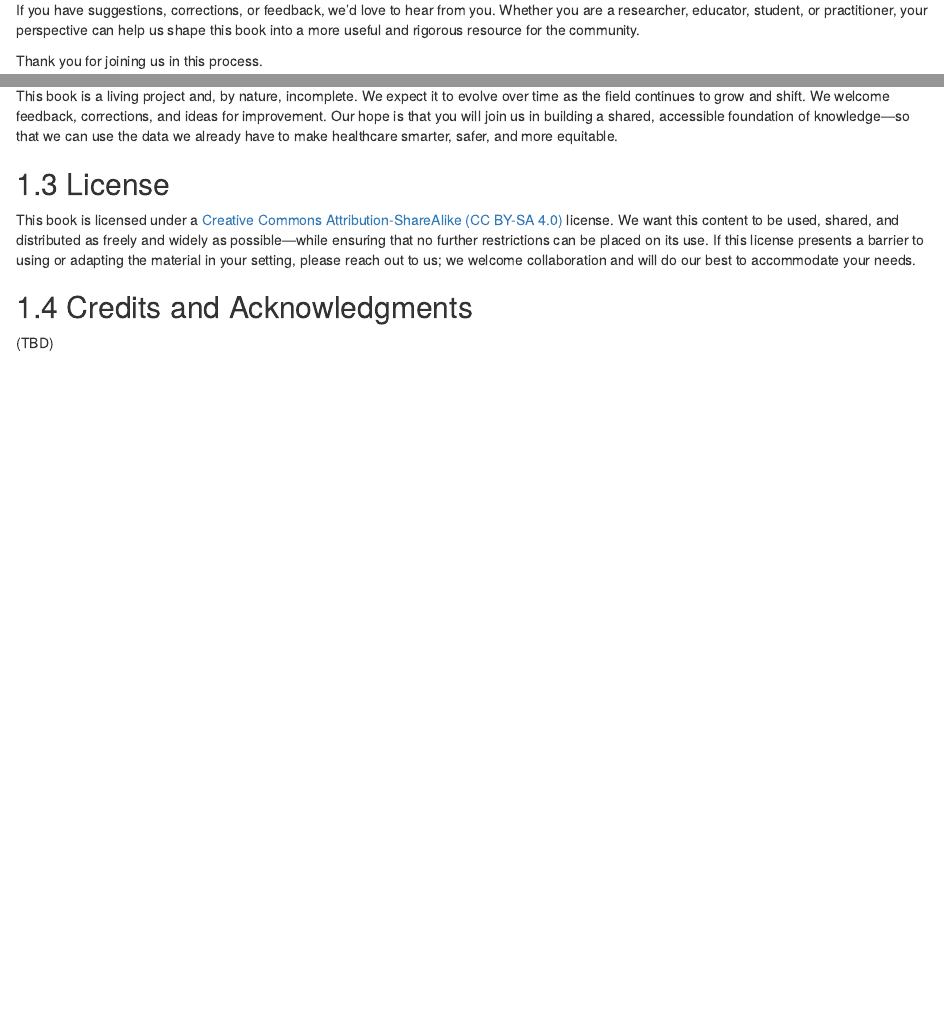
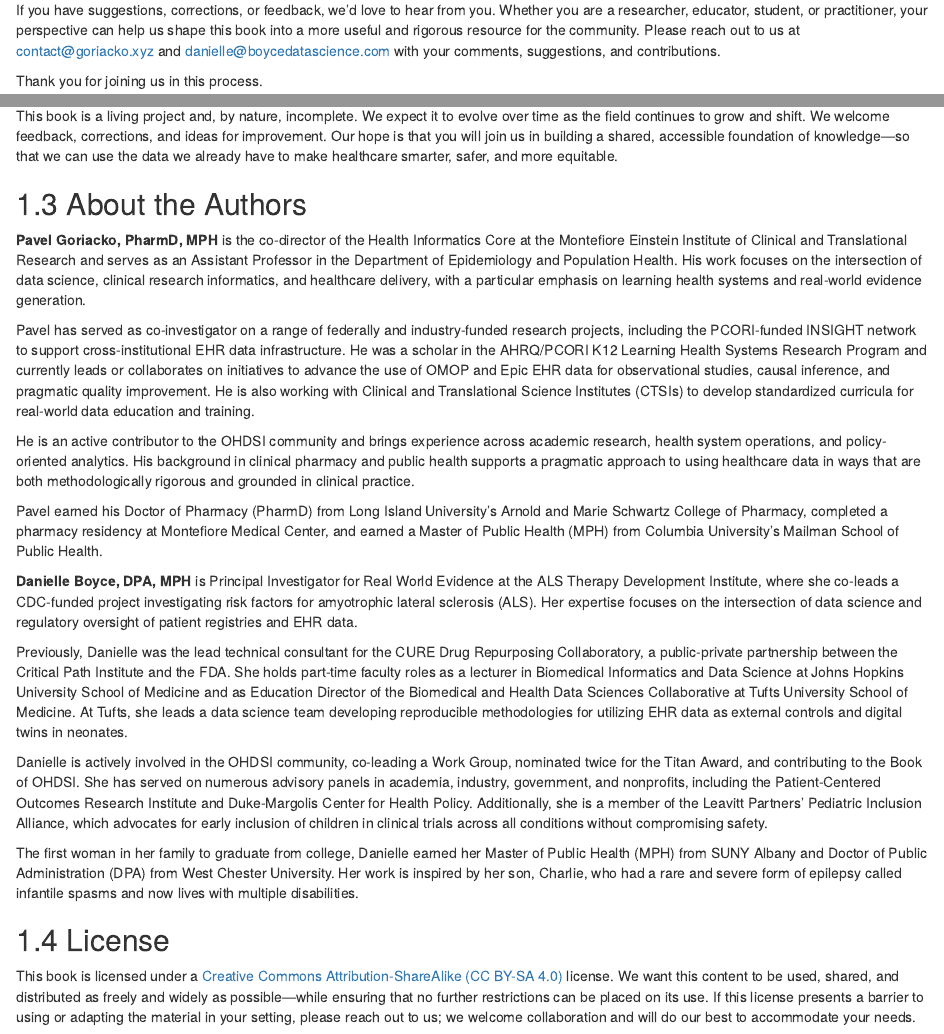
Before and after one commit to pavelgoriacko/rwd, an R Markdown document (index.Rmd): the page in a window 1100 px wide, from 550 px down, and a second part further down, joined at a grey line. Rendered offline with R 4.5, knitr and Pandoc, with nearby package versions; drawn as R Markdown's standard HTML page in place of the format the file asks for; a font, style sheet, LaTeX package, included part or bibliography that could not be used is replaced or left out.

Commit message:
staged additional files

```diff
--- a/index.Rmd
+++ b/index.Rmd
@@ -30,7 +30,7 @@ As such, please be aware of the following:
 
 This draft is not intended to serve as a formal educational resource or authoritative guide—at least not yet. Instead, it is a starting point for discussion. We are sharing it early because we believe that better ideas emerge when development is open, visible, and collaborative.
 
-If you have suggestions, corrections, or feedback, we’d love to hear from you. Whether you are a researcher, educator, student, or practitioner, your perspective can help us shape this book into a more useful and rigorous resource for the community.
+If you have suggestions, corrections, or feedback, we’d love to hear from you. Whether you are a researcher, educator, student, or practitioner, your perspective can help us shape this book into a more useful and rigorous resource for the community. Please reach out to us at contact@goriacko.xyz and danielle@boycedatascience.com with your comments, suggestions, and contributions.
 
 Thank you for joining us in this process.
 
@@ -49,11 +49,26 @@ In response, we created this guide: a practical, clinician-oriented introduction
 
 This book is a living project and, by nature, incomplete. We expect it to evolve over time as the field continues to grow and shift. We welcome feedback, corrections, and ideas for improvement. Our hope is that you will join us in building a shared, accessible foundation of knowledge—so that we can use the data we already have to make healthcare smarter, safer, and more equitable.
 
+
+## About the Authors
+
+**Pavel Goriacko, PharmD, MPH** is the co-director of the Health Informatics Core at the Montefiore Einstein Institute of Clinical and Translational Research and serves as an Assistant Professor in the Department of Epidemiology and Population Health. His work focuses on the intersection of data science, clinical research informatics, and healthcare delivery, with a particular emphasis on learning health systems and real-world evidence generation.
+
+Pavel has served as co-investigator on a range of federally and industry-funded research projects, including the PCORI-funded INSIGHT network to support cross-institutional EHR data infrastructure. He was a scholar in the AHRQ/PCORI K12 Learning Health Systems Research Program and currently leads or collaborates on initiatives to advance the use of OMOP and Epic EHR data for observational studies, causal inference, and pragmatic quality improvement. He is also working with Clinical and Translational Science Institutes (CTSIs) to develop standardized curricula for real-world data education and training.
+
+He is an active contributor to the OHDSI community and brings experience across academic research, health system operations, and policy-oriented analytics. His background in clinical pharmacy and public health supports a pragmatic approach to using healthcare data in ways that are both methodologically rigorous and grounded in clinical practice.
+
+Pavel earned his Doctor of Pharmacy (PharmD) from Long Island University’s Arnold and Marie Schwartz College of Pharmacy, completed a pharmacy residency at Montefiore Medical Center, and earned a Master of Public Health (MPH) from Columbia University’s Mailman School of Public Health.
+
+
+**Danielle Boyce, DPA, MPH** is Principal Investigator for Real World Evidence at the ALS Therapy Development Institute, where she co-leads a CDC-funded project investigating risk factors for amyotrophic lateral sclerosis (ALS). Her expertise focuses on the intersection of data science and regulatory oversight of patient registries and EHR data.
+
+Previously, Danielle was the lead technical consultant for the CURE Drug Repurposing Collaboratory, a public-private partnership between the Critical Path Institute and the FDA. She holds part-time faculty roles as a lecturer in Biomedical Informatics and Data Science at Johns Hopkins University School of Medicine and as Education Director of the Biomedical and Health Data Sciences Collaborative at Tufts University School of Medicine. At Tufts, she leads a data science team developing reproducible methodologies for utilizing EHR data as external controls and digital twins in neonates.
+
+Danielle is actively involved in the OHDSI community, co-leading a Work Group, nominated twice for the Titan Award, and contributing to the Book of OHDSI. She has served on numerous advisory panels in academia, industry, government, and nonprofits, including the Patient-Centered Outcomes Research Institute and Duke-Margolis Center for Health Policy. Additionally, she is a member of the Leavitt Partners’ Pediatric Inclusion Alliance, which advocates for early inclusion of children in clinical trials across all conditions without compromising safety.
+
+The first woman in her family to graduate from college, Danielle earned her Master of Public Health (MPH) from SUNY Albany and Doctor of Public Administration (DPA) from West Chester University. Her work is inspired by her son, Charlie, who had a rare and severe form of epilepsy called infantile spasms and now lives with multiple disabilities.
+
 ## License
 
 This book is licensed under a [Creative Commons Attribution-ShareAlike (CC BY-SA 4.0)](https://creativecommons.org/licenses/by-sa/4.0/) license. We want this content to be used, shared, and distributed as freely and widely as possible—while ensuring that no further restrictions can be placed on its use. If this license presents a barrier to using or adapting the material in your setting, please reach out to us; we welcome collaboration and will do our best to accommodate your needs.
-
-
-## Credits and Acknowledgments
-
-(TBD)
```
Also changed, not shown: 02-sources-of-rwd.Rmd (+1 -1 lines).
